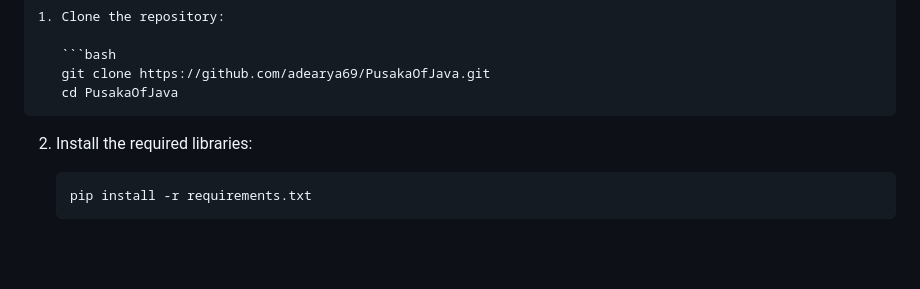
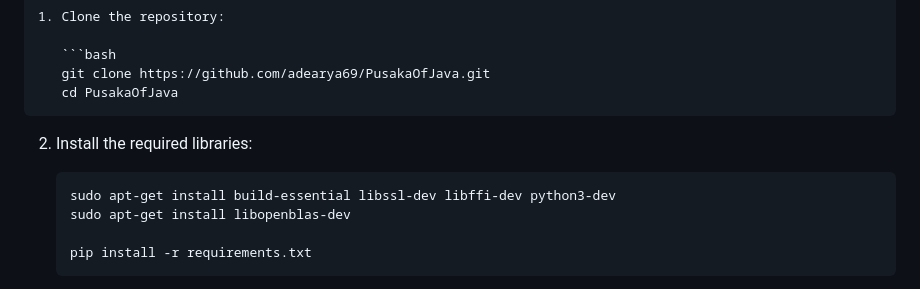
Before and after one commit to PusakaOfJavaHack/PusakaOfJava, a Markdown page: README.md, the part around the change. GitHub-like rendering; blank space fills up the shorter version.

````diff
--- a/README.md
+++ b/README.md
@@ -38,6 +38,9 @@ The AI Core Maker Tool is a versatile Python tool designed for various artificia
 2. Install the required libraries:
 
    ```bash
+   sudo apt-get install build-essential libssl-dev libffi-dev python3-dev
+   sudo apt-get install libopenblas-dev
+
    pip install -r requirements.txt
    ```
 The error you're encountering seems to be related to permission issues while trying to generate metadata for the `spacy` package. This might happen due to insufficient permissions in the temporary directory where the metadata is being generated.
````
